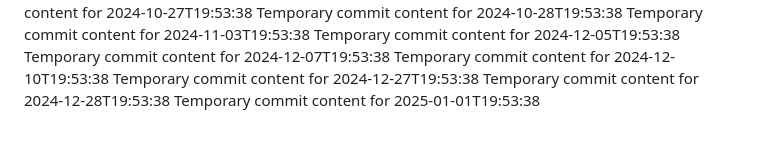
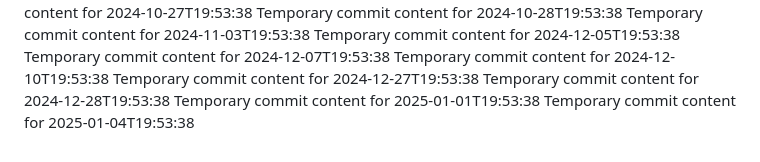
Before and after one commit to fuzzyBear123/hub-463-p, a Markdown page: report.md, the part around the change. Rendered like a GitHub page.

```diff
--- a/report.md
+++ b/report.md
@@ -75,3 +75,4 @@ Temporary commit content for 2024-12-10T19:53:38
 Temporary commit content for 2024-12-27T19:53:38
 Temporary commit content for 2024-12-28T19:53:38
 Temporary commit content for 2025-01-01T19:53:38
+Temporary commit content for 2025-01-04T19:53:38
```
